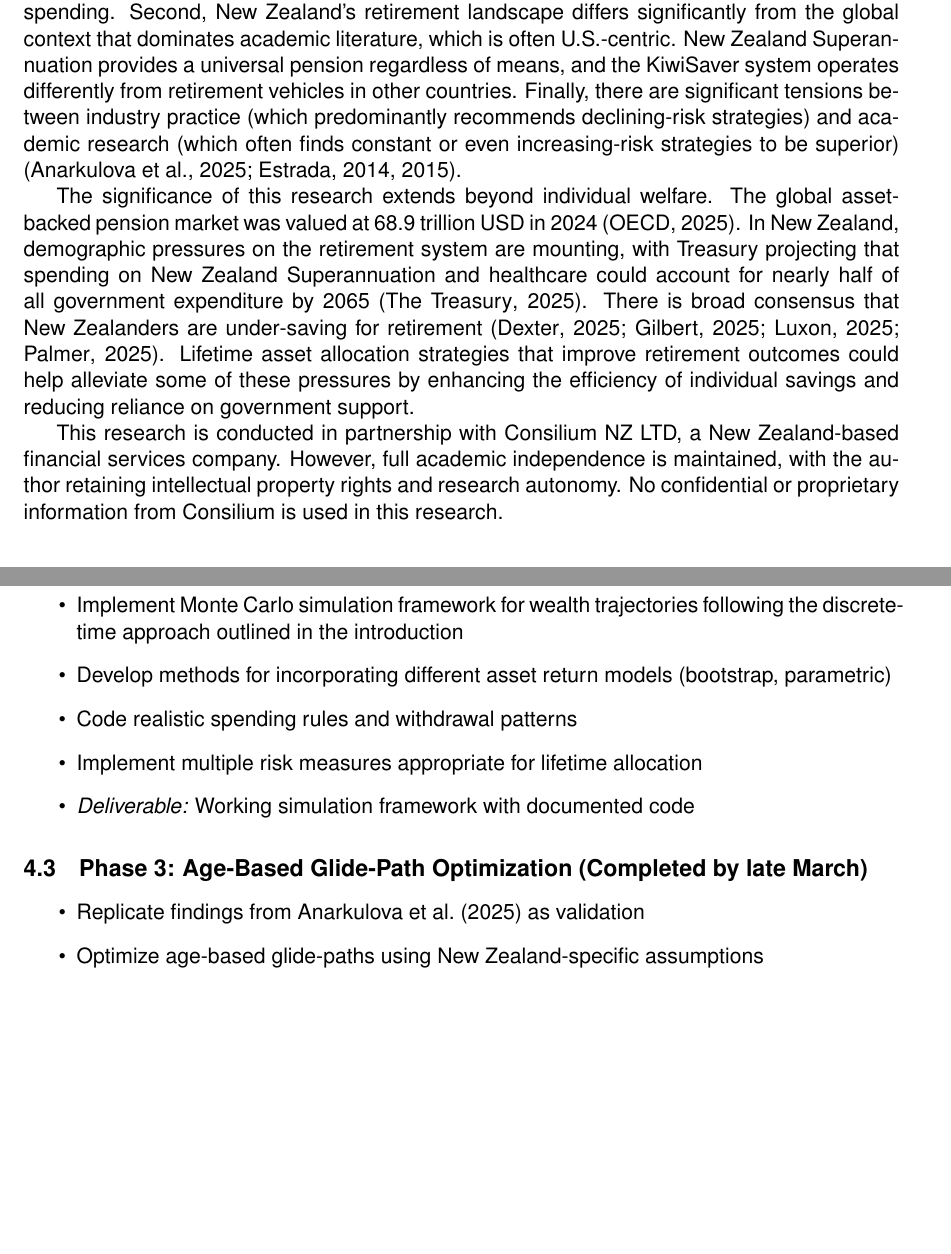
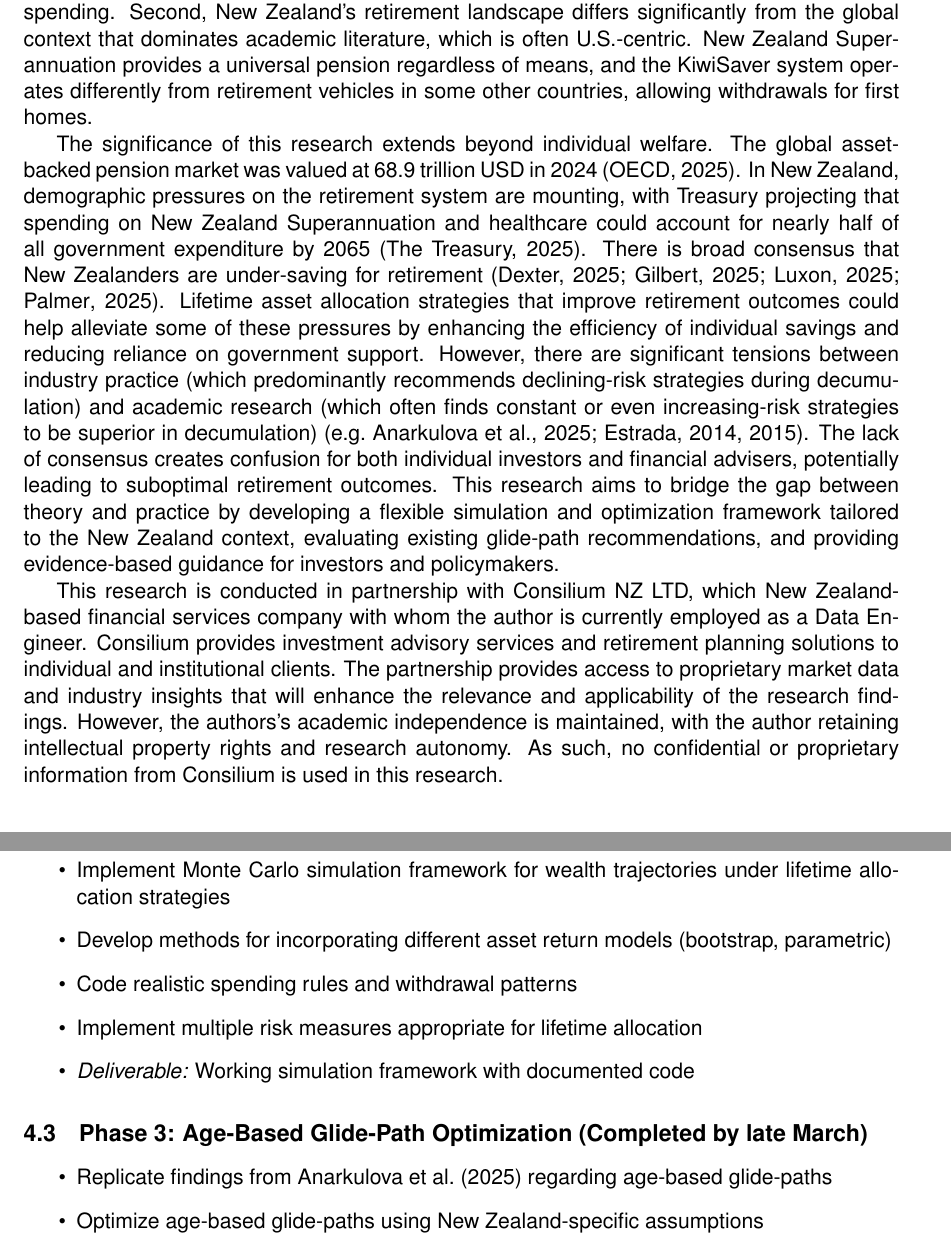
Before and after one commit to Creykish/MADS-Project, a LaTeX document (Report/breif.tex): two parts of pages 1 and 4 of 7, joined at a grey line, cut so that both start at the same text, the shorter picture padded with empty space. Compiled offline with pdfLaTeX.

Commit message:
Proof reading

```diff
--- a/Report/breif.tex
+++ b/Report/breif.tex
@@ -25,11 +25,11 @@ style=apa,
 
 This project operates at the intersection of quantitative finance, retirement planning, and public policy in the New Zealand context. The research addresses the critical question of how individuals should allocate their retirement savings across different asset classes throughout their lifetime—both during the accumulation phase (working years) and the decumulation phase (retirement).
 
-The domain presents several unique challenges. First, the mathematical complexity of lifetime allocation problems makes them difficult to solve analytically, particularly when incorporating realistic investor behavior such as fixed-dollar withdrawals rather than proportional spending. Second, New Zealand's retirement landscape differs significantly from the global context that dominates academic literature, which is often U.S.-centric. New Zealand Superannuation provides a universal pension regardless of means, and the KiwiSaver system operates differently from retirement vehicles in other countries. Finally, there are significant tensions between industry practice (which predominantly recommends declining-risk strategies) and academic research (which often finds constant or even increasing-risk strategies to be superior) \parencite{estrada2014glidepath, estrada2015retirement, anarkulova2025beyond}.
+The domain presents several unique challenges. First, the mathematical complexity of lifetime allocation problems makes them difficult to solve analytically, particularly when incorporating realistic investor behavior such as fixed-dollar withdrawals rather than proportional spending. Second, New Zealand's retirement landscape differs significantly from the global context that dominates academic literature, which is often U.S.-centric. New Zealand Superannuation provides a universal pension regardless of means, and the KiwiSaver system operates differently from retirement vehicles in some other countries, allowing withdrawals for first homes.
 
-The significance of this research extends beyond individual welfare. The global asset-backed pension market was valued at 68.9 trillion USD in 2024 \parencite{oecd2025pension}. In New Zealand, demographic pressures on the retirement system are mounting, with Treasury projecting that spending on New Zealand Superannuation and healthcare could account for nearly half of all government expenditure by 2065 \parencite{nztreasury2025tirohanga}. There is broad consensus that New Zealanders are under-saving for retirement \parencite{national2025kiwisaver, gilbert2025lifting, palmer2025watch, dexter2025kiwisaver}. Lifetime asset allocation strategies that improve retirement outcomes could help alleviate some of these pressures by enhancing the efficiency of individual savings and reducing reliance on government support.
+The significance of this research extends beyond individual welfare. The global asset-backed pension market was valued at 68.9 trillion USD in 2024 \parencite{oecd2025pension}. In New Zealand, demographic pressures on the retirement system are mounting, with Treasury projecting that spending on New Zealand Superannuation and healthcare could account for nearly half of all government expenditure by 2065 \parencite{nztreasury2025tirohanga}. There is broad consensus that New Zealanders are under-saving for retirement \parencite{national2025kiwisaver, gilbert2025lifting, palmer2025watch, dexter2025kiwisaver}. Lifetime asset allocation strategies that improve retirement outcomes could help alleviate some of these pressures by enhancing the efficiency of individual savings and reducing reliance on government support. However, there are significant tensions between industry practice (which predominantly recommends declining-risk strategies during decumulation) and academic research (which often finds constant or even increasing-risk strategies to be superior in decumulation) \parencite[e.g.][]{estrada2014glidepath, estrada2015retirement, anarkulova2025beyond}. The lack of consensus creates confusion for both individual investors and financial advisers, potentially leading to suboptimal retirement outcomes. This research aims to bridge the gap between theory and practice by developing a flexible simulation and optimization framework tailored to the New Zealand context, evaluating existing glide-path recommendations, and providing evidence-based guidance for investors and policymakers.
 
-This research is conducted in partnership with Consilium NZ LTD, a New Zealand-based financial services company. However, full academic independence is maintained, with the author retaining intellectual property rights and research autonomy. No confidential or proprietary information from Consilium is used in this research.
+This research is conducted in partnership with Consilium NZ LTD, which New Zealand-based financial services company with whom the author is currently employed as a Data Engineer. Consilium provides investment advisory services and retirement planning solutions to individual and institutional clients. The partnership provides access to proprietary market data and industry insights that will enhance the relevance and applicability of the research findings. However, the authors's academic independence is maintained, with the author retaining intellectual property rights and research autonomy. As such, no confidential or proprietary information from Consilium is used in this research.
 
 \section{Goal}
 
@@ -92,7 +92,7 @@ The project breaks into several interconnected workstreams:
 \subsection{Phase 2: Framework Development (Completed by early March)}
 
 \begin{itemize}
-    \item Implement Monte Carlo simulation framework for wealth trajectories following the discrete-time approach outlined in the introduction
+    \item Implement Monte Carlo simulation framework for wealth trajectories under lifetime allocation strategies
     \item Develop methods for incorporating different asset return models (bootstrap, parametric)
     \item Code realistic spending rules and withdrawal patterns
     \item Implement multiple risk measures appropriate for lifetime allocation
@@ -102,7 +102,7 @@ The project breaks into several interconnected workstreams:
 \subsection{Phase 3: Age-Based Glide-Path Optimization (Completed by late March)}
 
 \begin{itemize}
-    \item Replicate findings from \textcite{anarkulova2025beyond} as validation
+    \item Replicate findings from \textcite{anarkulova2025beyond} regarding age-based glide-paths
     \item Optimize age-based glide-paths using New Zealand-specific assumptions
     \item Compare declining-risk, constant-risk, and increasing-risk strategies following the approach of \textcite{estrada2014glidepath, estrada2015retirement}
     \item Sensitivity analysis across different risk measures and return models
```
Also changed, not shown: Report/breif.pdf, Report/main.pdf.
